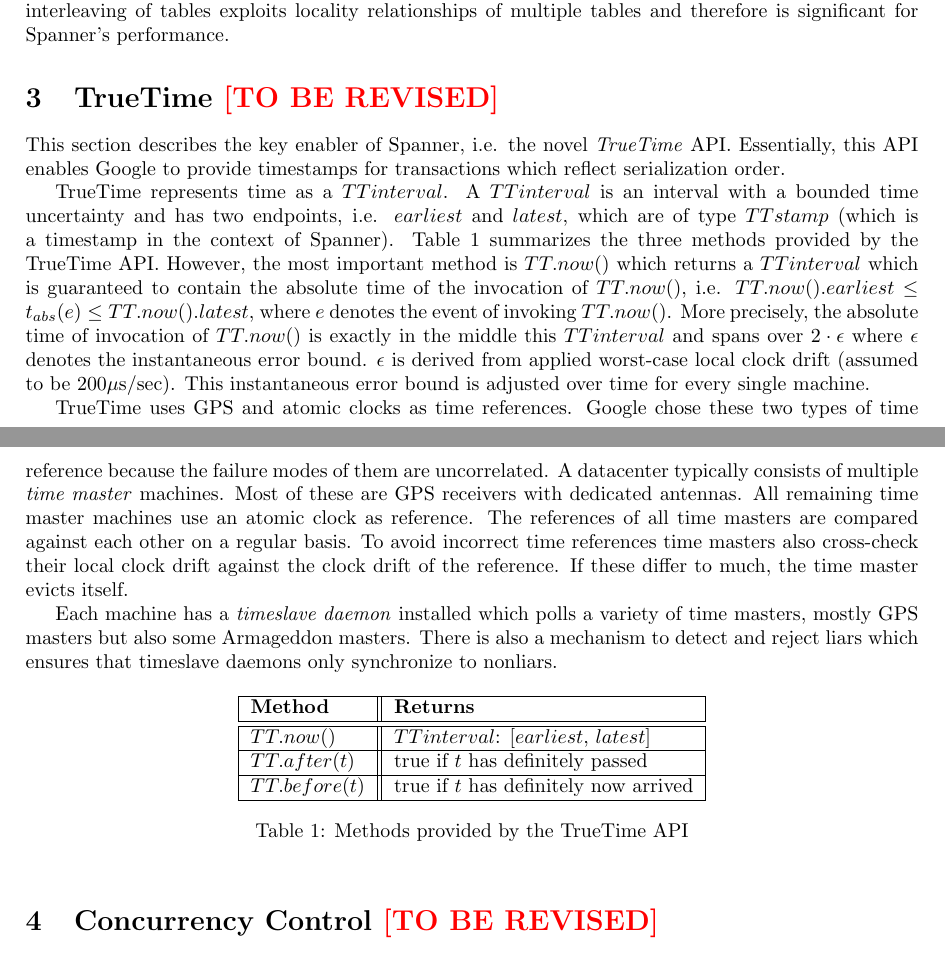
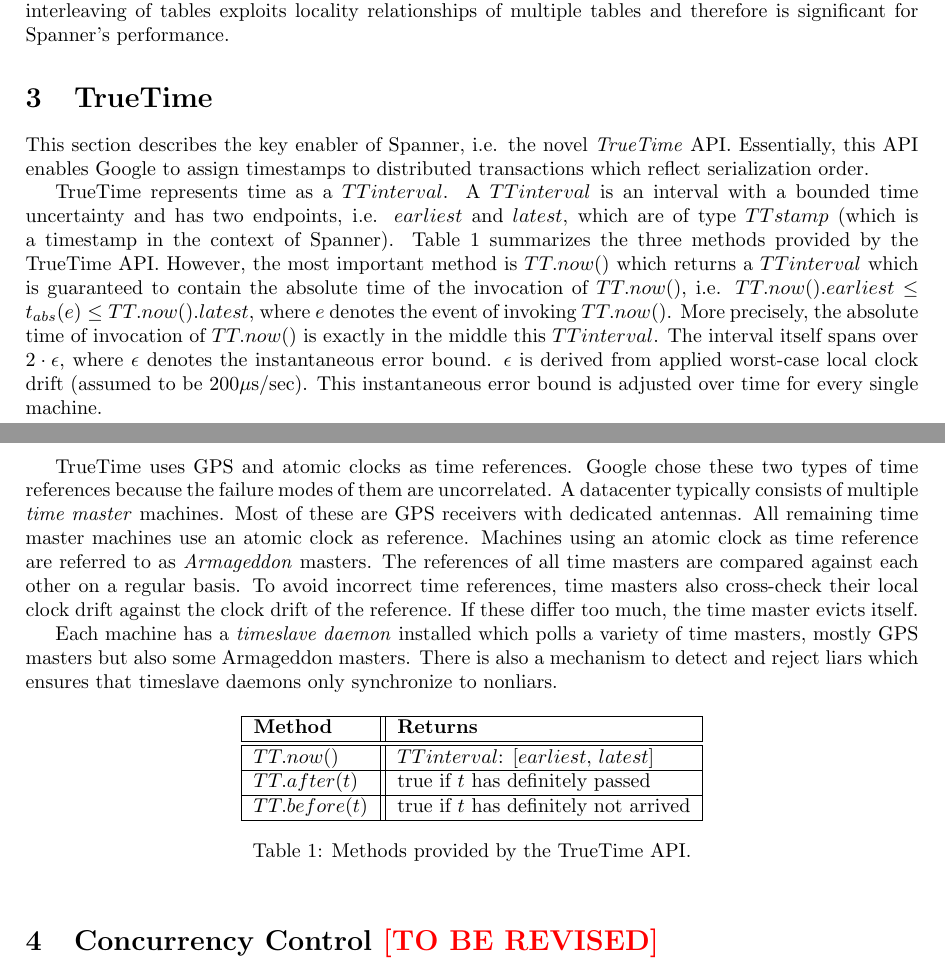
Before and after one commit to danielkocher/efficient_algorithms_se, a LaTeX document (paper/paper.tex): two parts of pages 4 and 5 of 10, joined at a grey line, cut so that both start at the same text. Compiled offline with pdfLaTeX.

Commit message:
Iterate TrueTime

```diff
--- a/paper/paper.tex
+++ b/paper/paper.tex
@@ -270,12 +270,12 @@
 relationships of multiple tables and therefore is significant for Spanner's
 performance.
 
-\section{TrueTime \tbr}
+\section{TrueTime}
 \label{sec:truetime}
 
 This section describes the key enabler of Spanner, i.e. the novel \emph{TrueTime}
-API. Essentially, this API enables Google to provide timestamps for transactions
-which reflect serialization order.
+API. Essentially, this API enables Google to assign timestamps to distributed
+transactions which reflect serialization order.
 
 TrueTime represents time as a $TTinterval$. A $TTinterval$ is an interval with a
 bounded time uncertainty and has two endpoints, i.e. $earliest$ and $latest$,
@@ -285,20 +285,22 @@
 which is guaranteed to contain the absolute time of the invocation of $TT.now()$,
 i.e. $TT.now().earliest \leq t_{abs}(e) \leq TT.now().latest$, where $e$ denotes
 the event of invoking $TT.now()$. More precisely, the absolute time of invocation
-of $TT.now()$ is exactly in the middle this $TTinterval$ and spans over
-$2\cdot\epsilon$ where $\epsilon$ denotes the instantaneous error bound. $\epsilon$
-is derived from applied worst-case local clock drift (assumed to be
-$200\mu$s/sec). This instantaneous error bound is adjusted over time for every
-single machine.
+of $TT.now()$ is exactly in the middle this $TTinterval$. The interval itself
+spans over $2\cdot\epsilon$, where $\epsilon$ denotes the instantaneous error
+bound. $\epsilon$ is derived from applied worst-case local clock drift (assumed
+to be $200\mu$s/sec). This instantaneous error bound is adjusted over time for
+every single machine.
 
 TrueTime uses GPS and atomic clocks as time references. Google chose these two
-types of time reference because the failure modes of them are uncorrelated. A
+types of time references because the failure modes of them are uncorrelated. A
 datacenter typically consists of multiple \emph{time master} machines. Most of
 these are GPS receivers with dedicated antennas. All remaining time master
-machines use an atomic clock as reference. The references of all time masters are
-compared against each other on a regular basis. To avoid incorrect time references
-time masters also cross-check their local clock drift against the clock drift of
-the reference. If these differ to much, the time master evicts itself.
+machines use an atomic clock as reference. Machines using an atomic clock as time
+reference are referred to as \emph{Armageddon} masters. The references of all time
+masters are compared against each other on a regular basis. To avoid incorrect
+time references, time masters also cross-check their local clock drift against
+the clock drift of the reference. If these differ too much, the time master evicts
+itself.
 
 Each machine has a \emph{timeslave daemon} installed which polls a variety of
 time masters, mostly GPS masters but also some Armageddon masters. There is also
@@ -315,10 +317,10 @@
     \hline
     $TT.after(t)$ & true if $t$ has definitely passed \tabularnewline
     \hline
-    $TT.before(t)$ & true if $t$ has definitely now arrived \tabularnewline
+    $TT.before(t)$ & true if $t$ has definitely not arrived \tabularnewline
     \hline
   \end{tabular}
-  \caption{Methods provided by the TrueTime API}
+  \caption{Methods provided by the TrueTime API.}
   \label{tbl:truetime-api}
 \end{table}
 
```
Also changed, not shown: paper/paper.tex (6 more changed lines).
